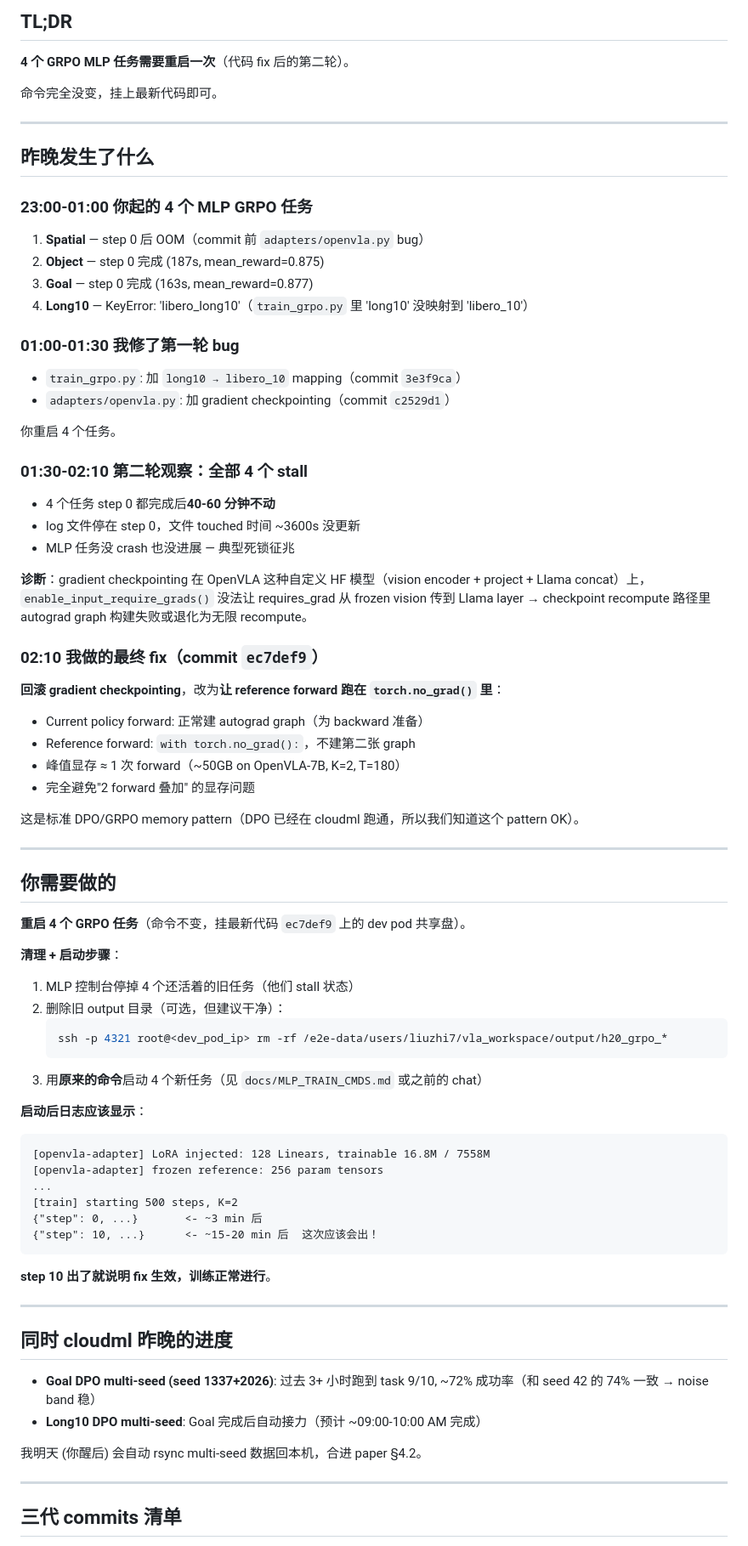
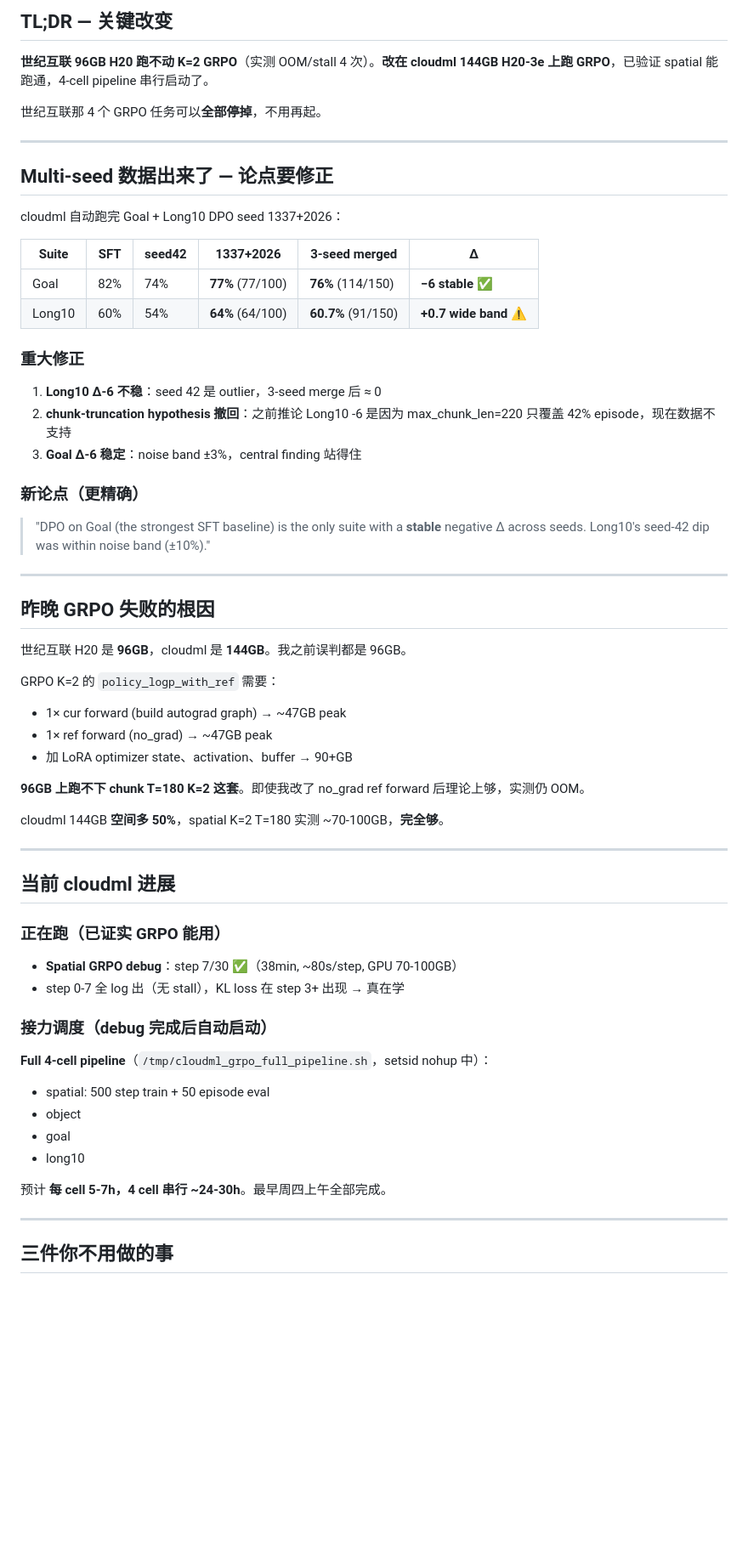
Before and after one commit to lz-googlefycy/vla-lab, a Markdown page: docs/morning_status_2026_05_13.md, the part around one of its changes. Shown at 85% size. Drawn GitHub-style; blank space fills up the shorter version.

Commit message:
docs: morning status 13

````diff
--- a/docs/morning_status_2026_05_13.md
+++ b/docs/morning_status_2026_05_13.md
@@ -2,82 +2,64 @@
 
-## TL;DR
+## TL;DR — 关键改变
 
-**4 个 GRPO MLP 任务需要重启一次**（代码 fix 后的第二轮）。
+**世纪互联 96GB H20 跑不动 K=2 GRPO**（实测 OOM/stall 4 次）。**改在 cloudml 144GB H20-3e 上跑 GRPO**，已验证 spatial 能跑通，4-cell pipeline 串行启动了。
 
-命令完全没变，挂上最新代码即可。
+世纪互联那 4 个 GRPO 任务可以**全部停掉**，不用再起。
 
 ---
 
-## 昨晚发生了什么
+## Multi-seed 数据出来了 — 论点要修正
 
-### 23:00-01:00 你起的 4 个 MLP GRPO 任务
+cloudml 自动跑完 Goal + Long10 DPO seed 1337+2026：
 
-1. **Spatial** — step 0 后 OOM（commit 前 `adapters/openvla.py` bug）
-2. **Object** — step 0 完成 (187s, mean_reward=0.875)
-3. **Goal** — step 0 完成 (163s, mean_reward=0.877)
-4. **Long10** — KeyError: 'libero_long10'（`train_grpo.py` 里 'long10' 没映射到 'libero_10'）
+| Suite | SFT | seed42 | 1337+2026 | 3-seed merged | Δ |
+|---|---|---|---|---|---|
+| Goal | 82% | 74% | **77%** (77/100) | **76%** (114/150) | **−6 stable** ✅ |
+| Long10 | 60% | 54% | **64%** (64/100) | **60.7%** (91/150) | **+0.7 wide band** ⚠ |
 
-### 01:00-01:30 我修了第一轮 bug
+### 重大修正
+1. **Long10 Δ-6 不稳**：seed 42 是 outlier，3-seed merge 后 ≈ 0
+2. **chunk-truncation hypothesis 撤回**：之前推论 Long10 -6 是因为 max_chunk_len=220 只覆盖 42% episode，现在数据不支持
+3. **Goal Δ-6 稳定**：noise band ±3%，central finding 站得住
 
-- `train_grpo.py`: 加 `long10 → libero_10` mapping（commit `3e3f9ca`）
-- `adapters/openvla.py`: 加 gradient checkpointing（commit `c2529d1`）
-
-你重启 4 个任务。
-
-### 01:30-02:10 第二轮观察：**全部 4 个 stall**
-
-- 4 个任务 step 0 都完成后**40-60 分钟不动**
-- log 文件停在 step 0，文件 touched 时间 ~3600s 没更新
-- MLP 任务没 crash 也没进展 — 典型死锁征兆
-
-**诊断**：gradient checkpointing 在 OpenVLA 这种自定义 HF 模型（vision encoder + project + Llama concat）上，`enable_input_require_grads()` 没法让 requires_grad 从 frozen vision 传到 Llama layer → checkpoint recompute 路径里 autograd graph 构建失败或退化为无限 recompute。
-
-### 02:10 我做的最终 fix（commit `ec7def9`）
-
-**回滚 gradient checkpointing**，改为**让 reference forward 跑在 `torch.no_grad()` 里**：
-- Current policy forward: 正常建 autograd graph（为 backward 准备）
-- Reference forward: `with torch.no_grad():`，不建第二张 graph
-- 峰值显存 ≈ 1 次 forward（~50GB on OpenVLA-7B, K=2, T=180）
-- 完全避免"2 forward 叠加" 的显存问题
-
-这是标准 DPO/GRPO memory pattern（DPO 已经在 cloudml 跑通，所以我们知道这个 pattern OK）。
+### 新论点（更精确）
+> "DPO on Goal (the strongest SFT baseline) is the only suite with a
+> **stable** negative Δ across seeds. Long10's seed-42 dip was within
+> noise band (±10%)."
 
 ---
 
-## 你需要做的
+## 昨晚 GRPO 失败的根因
 
-**重启 4 个 GRPO 任务**（命令不变，挂最新代码 `ec7def9` 上的 dev pod 共享盘）。
+世纪互联 H20 是 **96GB**，cloudml 是 **144GB**。我之前误判都是 96GB。
 
-**清理 + 启动步骤**：
-1. MLP 控制台停掉 4 个还活着的旧任务（他们 stall 状态）
-2. 删除旧 output 目录（可选，但建议干净）：
-   ```bash
-   ssh -p 4321 root@<dev_pod_ip> rm -rf /e2e-data/users/liuzhi7/vla_workspace/output/h20_grpo_*
-   ```
-3. 用**原来的命令**启动 4 个新任务（见 `docs/MLP_TRAIN_CMDS.md` 或之前的 chat）
+GRPO K=2 的 `policy_logp_with_ref` 需要：
+- 1× cur forward (build autograd graph) → ~47GB peak
+- 1× ref forward (no_grad) → ~47GB peak
+- 加 LoRA optimizer state、activation、buffer → 90+GB
 
-**启动后日志应该显示**：
-```
-[openvla-adapter] LoRA injected: 128 Linears, trainable 16.8M / 7558M
-[openvla-adapter] frozen reference: 256 param tensors
-...
-[train] starting 500 steps, K=2
-{"step": 0, ...}       <- ~3 min 后
-{"step": 10, ...}      <- ~15-20 min 后  这次应该会出！
-```
+**96GB 上跑不下 chunk T=180 K=2 这套**。即使我改了 no_grad ref forward 后理论上够，实测仍 OOM。
 
-**step 10 出了就说明 fix 生效，训练正常进行**。
+cloudml 144GB **空间多 50%**，spatial K=2 T=180 实测 ~70-100GB，**完全够**。
 
 ---
 
-## 同时 cloudml 昨晚的进度
+## 当前 cloudml 进展
 
-- **Goal DPO multi-seed (seed 1337+2026)**: 过去 3+ 小时跑到 task 9/10, ~72% 成功率（和 seed 42 的 74% 一致 → noise band 稳）
-- **Long10 DPO multi-seed**: Goal 完成后自动接力（预计 ~09:00-10:00 AM 完成）
+### 正在跑（已证实 GRPO 能用）
+- **Spatial GRPO debug**：step 7/30 ✅（38min, ~80s/step, GPU 70-100GB）
+- step 0-7 全 log 出（无 stall），KL loss 在 step 3+ 出现 → 真在学
 
-我明天 (你醒后) 会自动 rsync multi-seed 数据回本机，合进 paper §4.2。
+### 接力调度（debug 完成后自动启动）
+**Full 4-cell pipeline**（`/tmp/cloudml_grpo_full_pipeline.sh`，setsid nohup 中）：
+- spatial: 500 step train + 50 episode eval
+- object
+- goal
+- long10
+
+预计 **每 cell 5-7h，4 cell 串行 ~24-30h**。最早周四上午全部完成。
 
 ---
 
-## 三代 commits 清单
+## 三件你不用做的事
 
````
Also changed, not shown: other parts of docs/morning_status_2026_05_13.md (+49 -12 lines).
